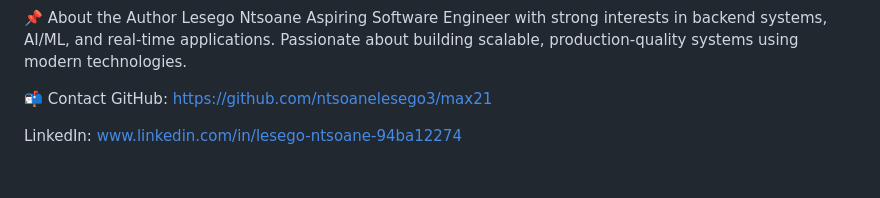
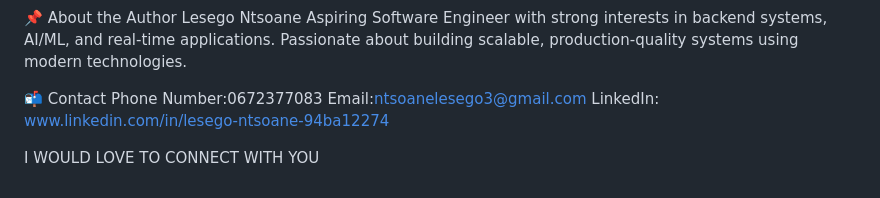
Before and after one commit to ntsoanelesego3/max21, a Markdown page: README.md, the part around the change. GitHub-like rendering.

Commit message:
Update contact information in README
Added contact information including phone number and email.

```diff
--- a/README.md
+++ b/README.md
@@ -177,6 +177,8 @@ Lesego Ntsoane
 Aspiring Software Engineer with strong interests in backend systems, AI/ML, and real-time applications. Passionate about building scalable, production-quality systems using modern technologies.
 
 📬 Contact
-GitHub: https://github.com/ntsoanelesego3/max21
+Phone Number:0672377083
+Email:ntsoanelesego3@gmail.com
+LinkedIn: www.linkedin.com/in/lesego-ntsoane-94ba12274
 
-LinkedIn: www.linkedin.com/in/lesego-ntsoane-94ba12274
+I WOULD LOVE TO CONNECT WITH YOU
```
